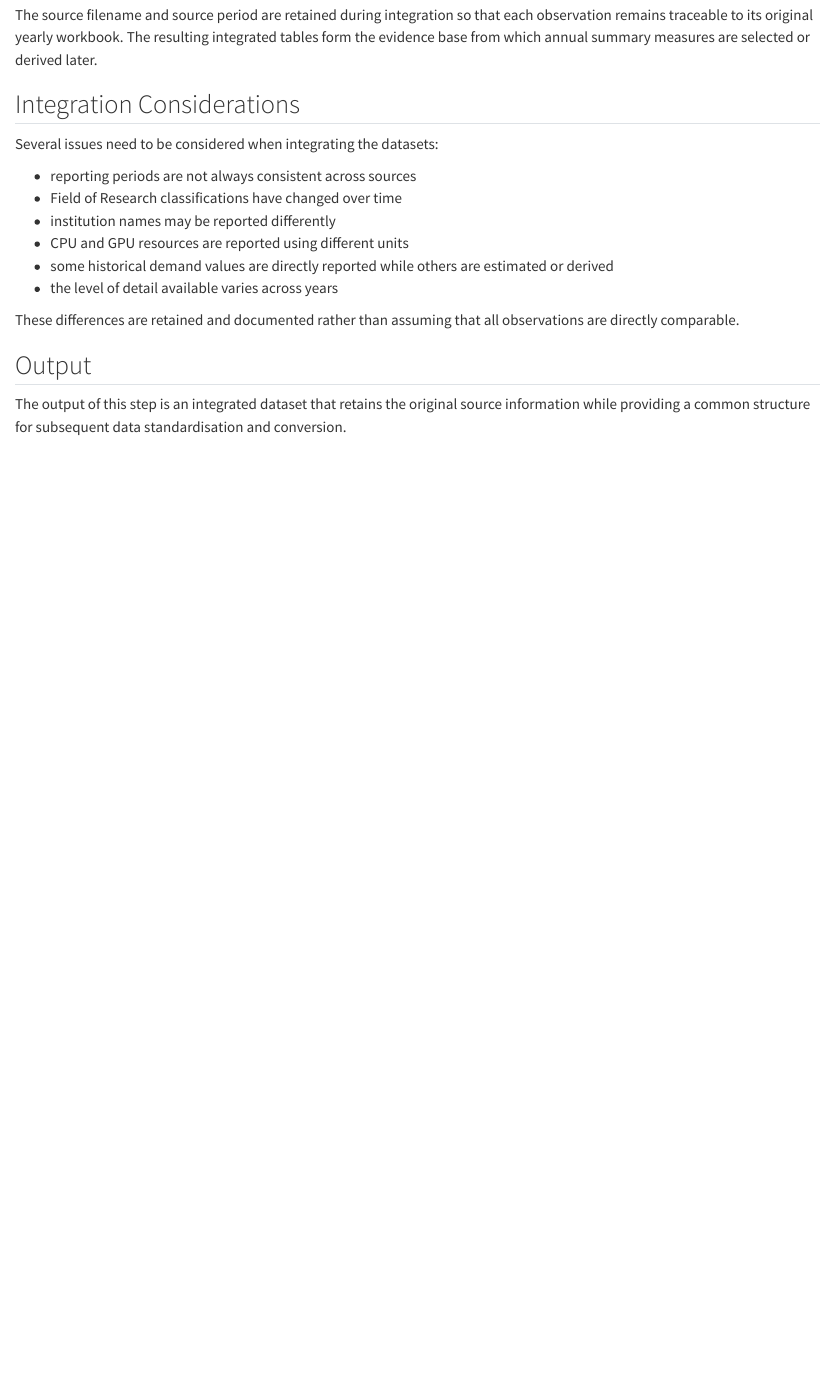
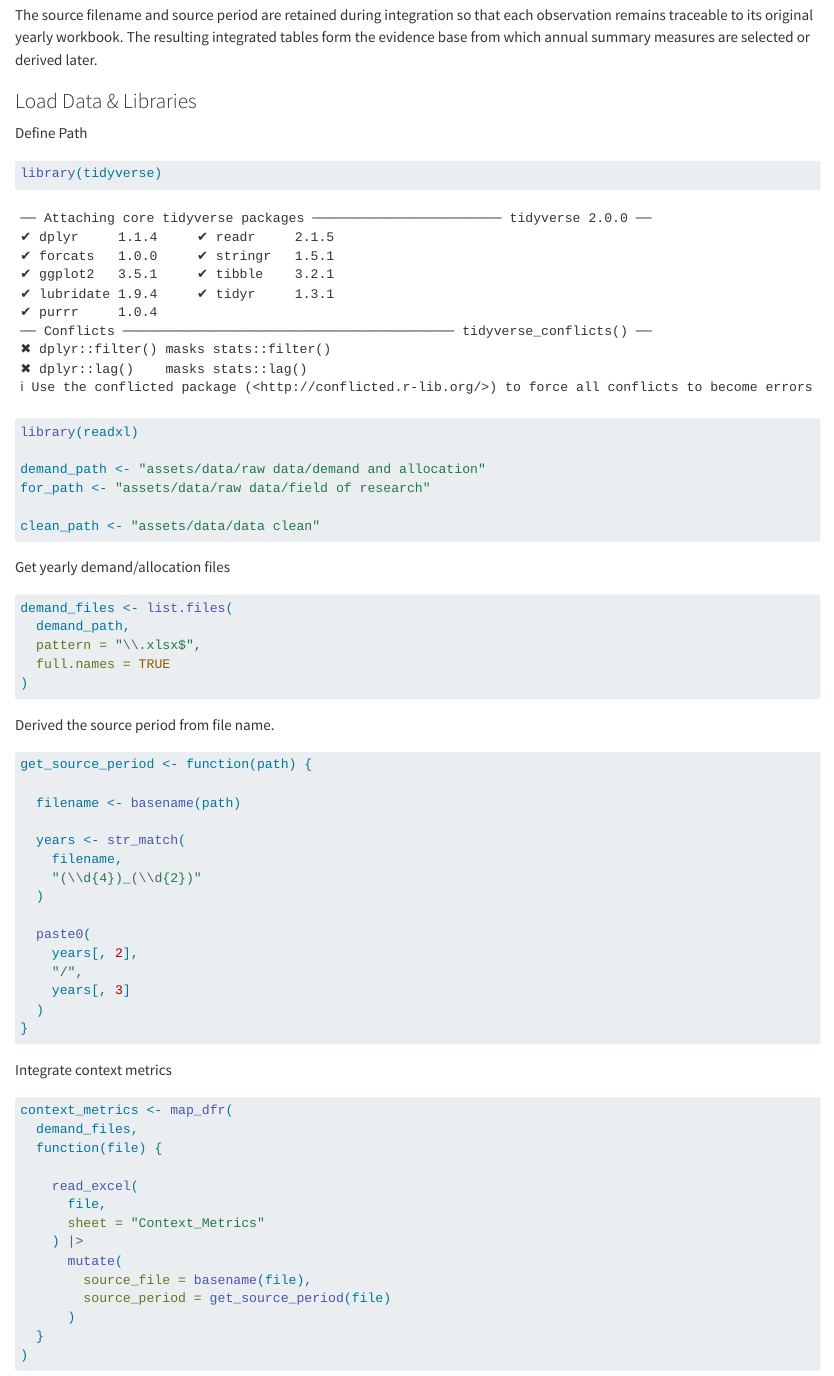
Before and after one commit to yusufkurniar/aas-supercomputing-demand-forecasting, a Quarto document (03_data_integration.qmd): the page in a window 1100 px wide, from 1310 px down. Rendered offline with R 4.5, knitr and Pandoc in place of Quarto, with nearby package versions.

````diff
--- a/03_data_integration.qmd
+++ b/03_data_integration.qmd
@@ -80,6 +80,70 @@
 The resulting integrated tables form the evidence base from which annual
 summary measures are selected or derived later.
 
+### Load Data & Libraries
+
+Define Path
+
+```{r}
+library(tidyverse)
+library(readxl)
+
+demand_path <- "assets/data/raw data/demand and allocation"
+for_path <- "assets/data/raw data/field of research"
+
+clean_path <- "assets/data/data clean"
+```
+
+Get yearly demand/allocation files
+
+```{r}
+demand_files <- list.files(
+  demand_path,
+  pattern = "\\.xlsx$",
+  full.names = TRUE
+)
+
+```
+Derived the source period from file name.
+
+```{r}
+get_source_period <- function(path) {
+
+  filename <- basename(path)
+
+  years <- str_match(
+    filename,
+    "(\\d{4})_(\\d{2})"
+  )
+
+  paste0(
+    years[, 2],
+    "/",
+    years[, 3]
+  )
+}
+```
+
+Integrate context metrics
+
+```{r}
+context_metrics <- map_dfr(
+  demand_files,
+  function(file) {
+
+    read_excel(
+      file,
+      sheet = "Context_Metrics"
+    ) |>
+      mutate(
+        source_file = basename(file),
+        source_period = get_source_period(file)
+      )
+  }
+)
+```
+
+
 ## Integration Considerations
 
 Several issues need to be considered when integrating the datasets:
````
Also changed, not shown: assets/progress/Internship Progress.xlsx, 3 other files.
